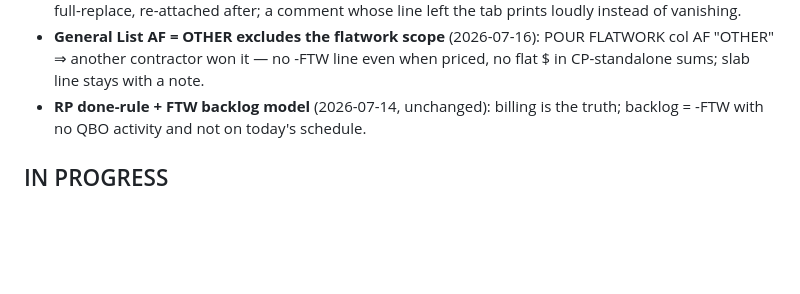
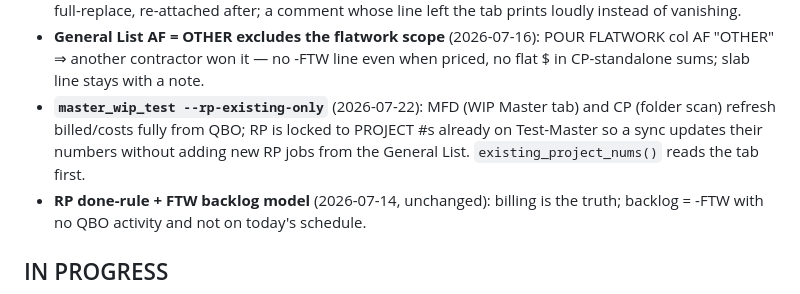
Before and after one commit to Ecarlo-Proficient/Claude-Report, a Markdown page: wip/STATUS.md, the part around the change. GitHub-like rendering; blank space fills up the shorter version.

Commit message:
wip: STATUS — record master_wip_test --rp-existing-only flag
Co-Authored-By: Claude Opus 4.8 <noreply@anthropic.com>

```diff
--- a/wip/STATUS.md
+++ b/wip/STATUS.md
@@ -31,6 +31,11 @@ Last updated: 2026-07-21 (pm)
 - **General List AF = OTHER excludes the flatwork scope** (2026-07-16): POUR
   FLATWORK col AF "OTHER" ⇒ another contractor won it — no -FTW line even when
   priced, no flat $ in CP-standalone sums; slab line stays with a note.
+- **`master_wip_test --rp-existing-only`** (2026-07-22): MFD (WIP Master tab)
+  and CP (folder scan) refresh billed/costs fully from QBO; RP is locked to
+  PROJECT #s already on Test-Master so a sync updates their numbers without
+  adding new RP jobs from the General List. `existing_project_nums()` reads
+  the tab first.
 - **RP done-rule + FTW backlog model** (2026-07-14, unchanged): billing is the
   truth; backlog = -FTW with no QBO activity and not on today's schedule.
 
```
